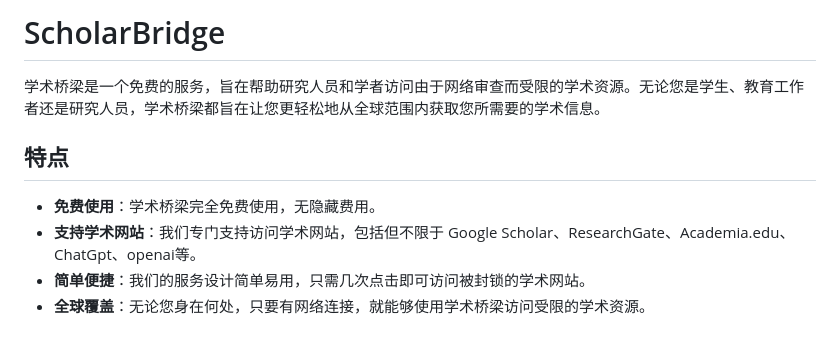
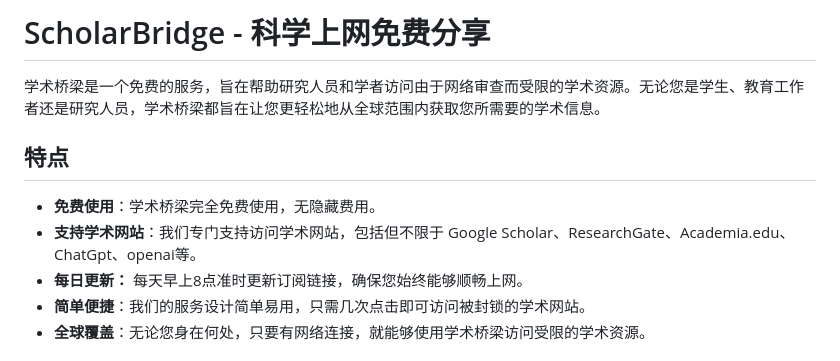
Before and after one commit to dvpnX/ScholarBridge, a Markdown page: README.md, the part around the change. Drawn GitHub-style.

```diff
--- a/README.md
+++ b/README.md
@@ -1,4 +1,4 @@
-# ScholarBridge
+# ScholarBridge - 科学上网免费分享
 
 学术桥梁是一个免费的服务，旨在帮助研究人员和学者访问由于网络审查而受限的学术资源。无论您是学生、教育工作者还是研究人员，学术桥梁都旨在让您更轻松地从全球范围内获取您所需要的学术信息。
 
@@ -6,6 +6,7 @@
 
 - **免费使用**：学术桥梁完全免费使用，无隐藏费用。
 - **支持学术网站**：我们专门支持访问学术网站，包括但不限于 Google Scholar、ResearchGate、Academia.edu、ChatGpt、openai等。
+- **每日更新：** 每天早上8点准时更新订阅链接，确保您始终能够顺畅上网。
 - **简单便捷**：我们的服务设计简单易用，只需几次点击即可访问被封锁的学术网站。
 - **全球覆盖**：无论您身在何处，只要有网络连接，就能够使用学术桥梁访问受限的学术资源。
 
```
